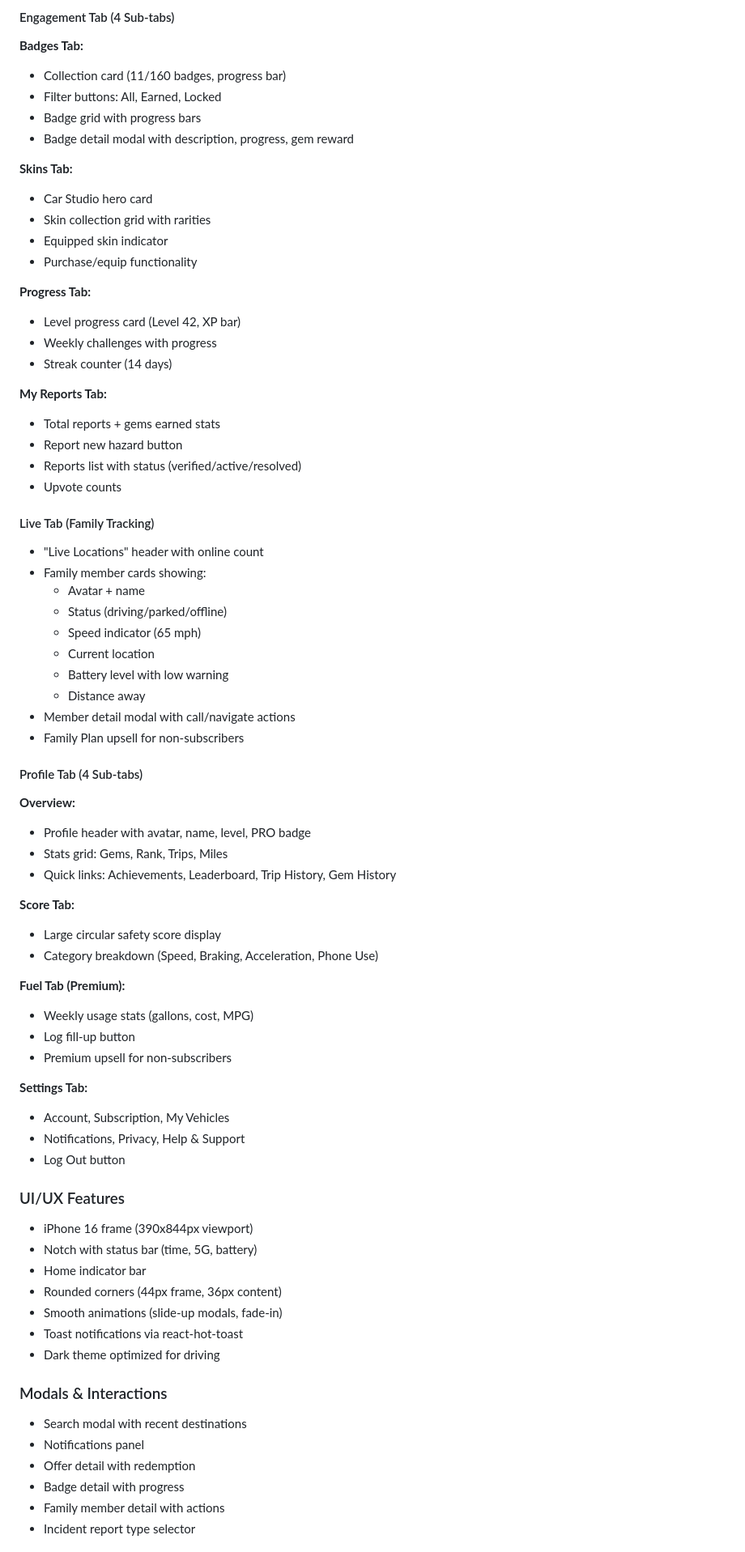
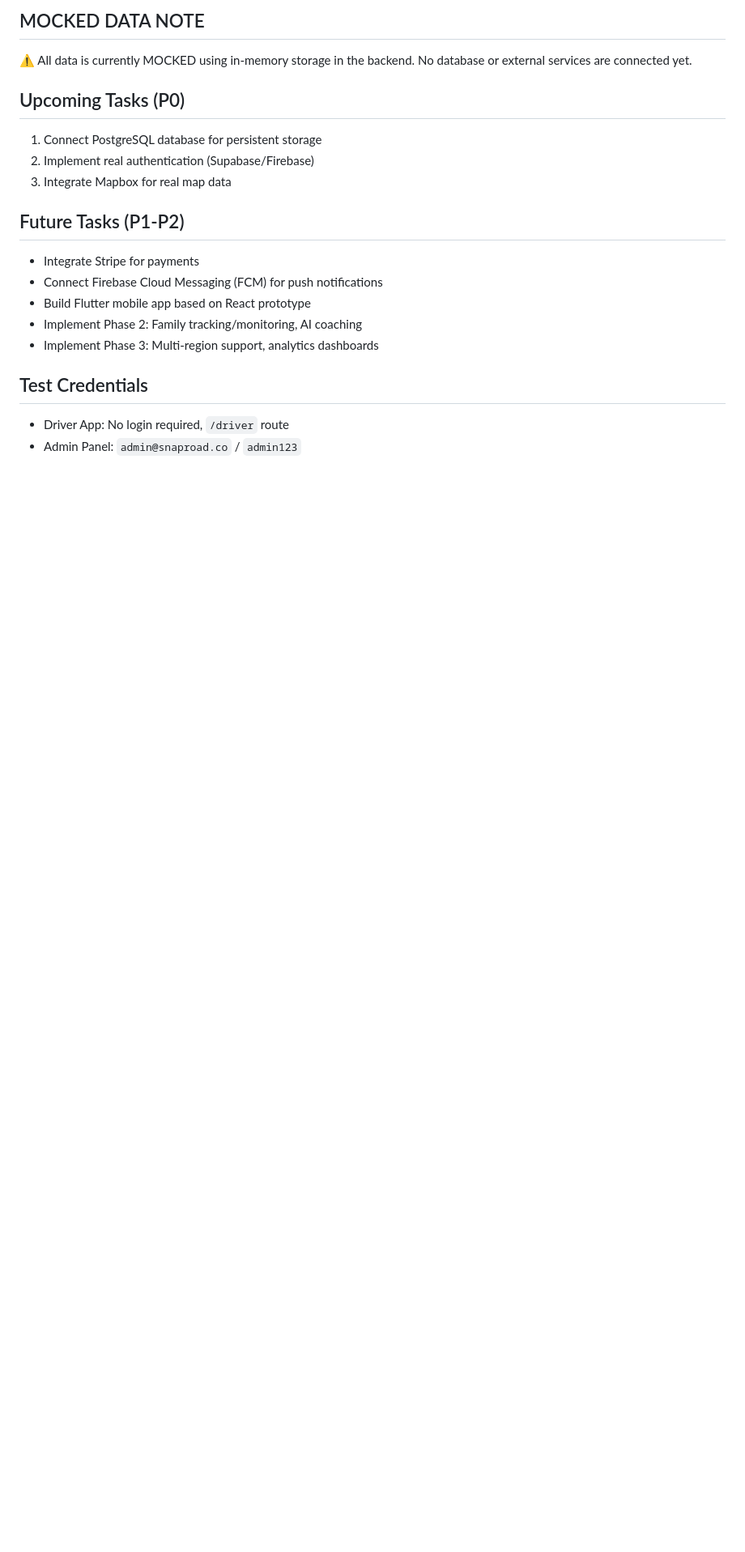
Before and after one commit to Esta-Lux/SnapRoad-Beta-Functional, a Markdown page: memory/PRD.md, the part around one of its changes. Shown at 81% size. Rendered like a GitHub page; blank space fills up the shorter version.

```diff
--- a/memory/PRD.md
+++ b/memory/PRD.md
@@ -68,74 +59,20 @@ snaproad-beta/
 
-#### Engagement Tab (4 Sub-tabs)
-**Badges Tab:**
-- Collection card (11/160 badges, progress bar)
-- Filter buttons: All, Earned, Locked
-- Badge grid with progress bars
-- Badge detail modal with description, progress, gem reward
+## MOCKED DATA NOTE
+⚠️ All data is currently MOCKED using in-memory storage in the backend. No database or external services are connected yet.
 
-**Skins Tab:**
-- Car Studio hero card
-- Skin collection grid with rarities
-- Equipped skin indicator
-- Purchase/equip functionality
+## Upcoming Tasks (P0)
+1. Connect PostgreSQL database for persistent storage
+2. Implement real authentication (Supabase/Firebase)
+3. Integrate Mapbox for real map data
 
-**Progress Tab:**
-- Level progress card (Level 42, XP bar)
-- Weekly challenges with progress
-- Streak counter (14 days)
+## Future Tasks (P1-P2)
+- Integrate Stripe for payments
+- Connect Firebase Cloud Messaging (FCM) for push notifications
+- Build Flutter mobile app based on React prototype
+- Implement Phase 2: Family tracking/monitoring, AI coaching
+- Implement Phase 3: Multi-region support, analytics dashboards
 
-**My Reports Tab:**
-- Total reports + gems earned stats
-- Report new hazard button
-- Reports list with status (verified/active/resolved)
-- Upvote counts
+## Test Credentials
+- Driver App: No login required, `/driver` route
+- Admin Panel: `admin@snaproad.co` / `admin123`
 
-#### Live Tab (Family Tracking)
-- "Live Locations" header with online count
-- Family member cards showing:
-  - Avatar + name
-  - Status (driving/parked/offline)
-  - Speed indicator (65 mph)
-  - Current location
-  - Battery level with low warning
-  - Distance away
-- Member detail modal with call/navigate actions
-- Family Plan upsell for non-subscribers
-
-#### Profile Tab (4 Sub-tabs)
-**Overview:**
-- Profile header with avatar, name, level, PRO badge
-- Stats grid: Gems, Rank, Trips, Miles
-- Quick links: Achievements, Leaderboard, Trip History, Gem History
-
-**Score Tab:**
-- Large circular safety score display
-- Category breakdown (Speed, Braking, Acceleration, Phone Use)
-
-**Fuel Tab (Premium):**
-- Weekly usage stats (gallons, cost, MPG)
-- Log fill-up button
-- Premium upsell for non-subscribers
-
-**Settings Tab:**
-- Account, Subscription, My Vehicles
-- Notifications, Privacy, Help & Support
-- Log Out button
-
-### UI/UX Features
-- iPhone 16 frame (390x844px viewport)
-- Notch with status bar (time, 5G, battery)
-- Home indicator bar
-- Rounded corners (44px frame, 36px content)
-- Smooth animations (slide-up modals, fade-in)
-- Toast notifications via react-hot-toast
-- Dark theme optimized for driving
-
-### Modals & Interactions
-- Search modal with recent destinations
-- Notifications panel
-- Offer detail with redemption
-- Badge detail with progress
-- Family member detail with actions
-- Incident report type selector
-
```
Also changed, not shown: other parts of memory/PRD.md (+50 -181 lines).
